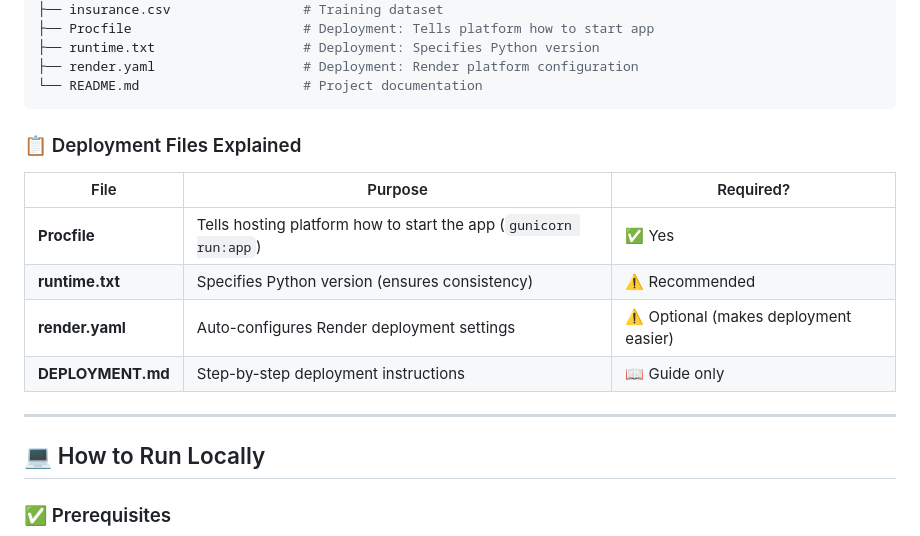
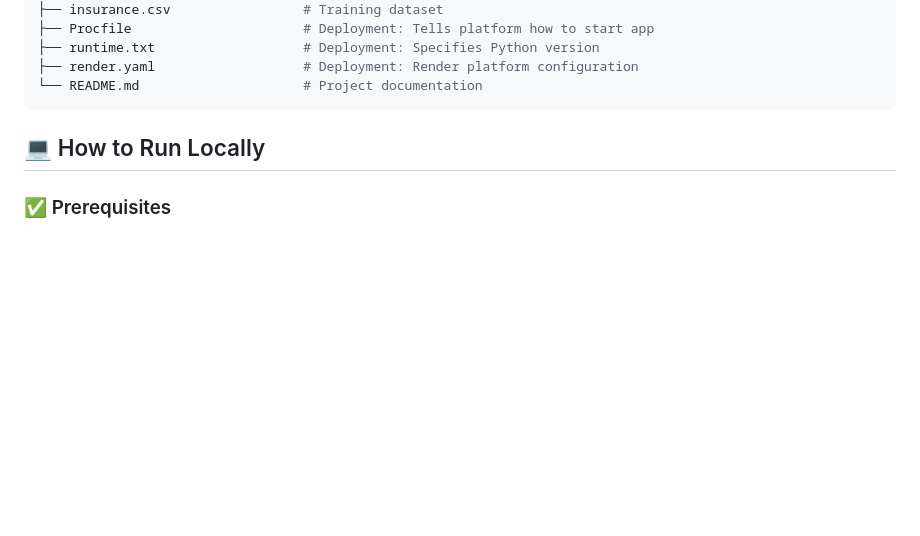
Before and after one commit to Manav0411/Medical-Insurance-app, a Markdown page: README.md, the part around the change. Rendered like a GitHub page; blank space fills up the shorter version.

Commit message:
Remove unwanted files from README

````diff
--- a/README.md
+++ b/README.md
@@ -84,17 +84,6 @@ Insurance-app/
 ├── render.yaml                   # Deployment: Render platform configuration
 └── README.md                     # Project documentation
 ```
-
-### 📋 Deployment Files Explained
-
-| File | Purpose | Required? |
-|------|---------|-----------|
-| **Procfile** | Tells hosting platform how to start the app (`gunicorn run:app`) | ✅ Yes |
-| **runtime.txt** | Specifies Python version (ensures consistency) | ⚠️ Recommended |
-| **render.yaml** | Auto-configures Render deployment settings | ⚠️ Optional (makes deployment easier) |
-| **DEPLOYMENT.md** | Step-by-step deployment instructions | 📖 Guide only |
-
----
 
 ## 💻 How to Run Locally
 
````
